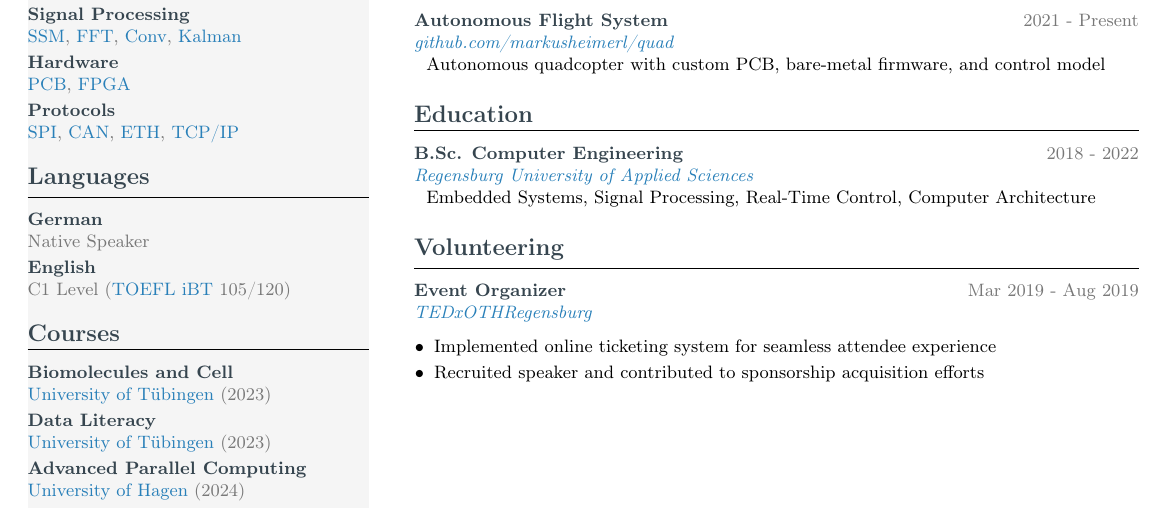
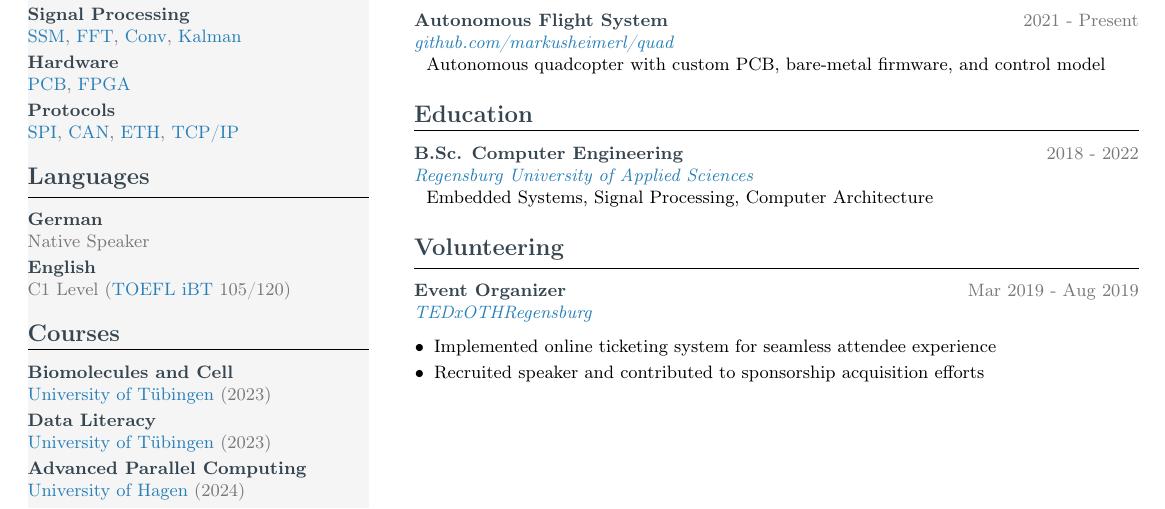
Before and after one commit to markusheimerl/cv, a LaTeX CV (cv.tex): part of the page, cut so that both start at the same text. Compiled offline with pdfLaTeX.

Commit message:
Remove "Real-Time Control" from education section in CV

```diff
--- a/cv.tex
+++ b/cv.tex
@@ -160,7 +160,7 @@ Embedded Systems Engineer with strong background in signal processing, bare-meta
 \cvsection{Education}
 
 \cventry{B.Sc. Computer Engineering}{2018 - 2022}{\href{https://www.oth-regensburg.de/en/}{Regensburg University of Applied Sciences}}{
-    Embedded Systems, Signal Processing, Real-Time Control, Computer Architecture
+    Embedded Systems, Signal Processing, Computer Architecture
 }
 
 \cvsection{Volunteering}
```
Also changed, not shown: cv.pdf.
